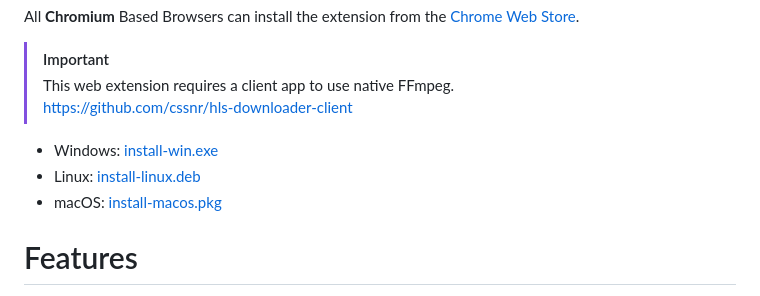
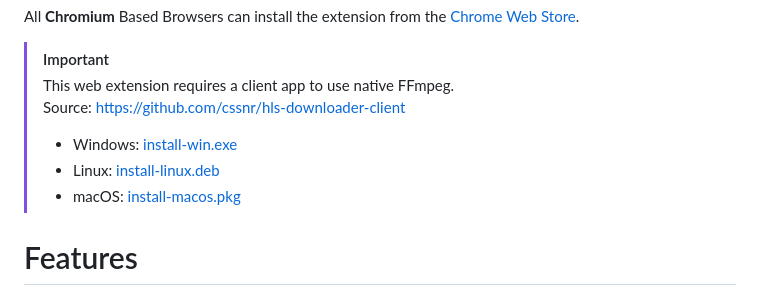
Before and after one commit to cssnr/hls-video-downloader, a Markdown page: README.md, the part around the change. Rendered like a GitHub page.

Commit message:
Test Alert

```diff
--- a/README.md
+++ b/README.md
@@ -34,11 +34,11 @@ All **Chromium** Based Browsers can install the extension from the
 
 > [!IMPORTANT]
 > This web extension requires a client app to use native FFmpeg.
-> https://github.com/cssnr/hls-downloader-client
-
-- Windows: [install-win.exe](https://github.com/cssnr/hls-downloader-client/releases/latest/download/install-win.exe)
-- Linux: [install-linux.deb](https://github.com/cssnr/hls-downloader-client/releases/latest/download/install-linux.deb)
-- macOS: [install-macos.pkg](https://github.com/cssnr/hls-downloader-client/releases/latest/download/install-macos.pkg)
+> Source: https://github.com/cssnr/hls-downloader-client
+>
+> - Windows: [install-win.exe](https://github.com/cssnr/hls-downloader-client/releases/latest/download/install-win.exe)
+> - Linux: [install-linux.deb](https://github.com/cssnr/hls-downloader-client/releases/latest/download/install-linux.deb)
+> - macOS: [install-macos.pkg](https://github.com/cssnr/hls-downloader-client/releases/latest/download/install-macos.pkg)
 
 # Features
 
```
